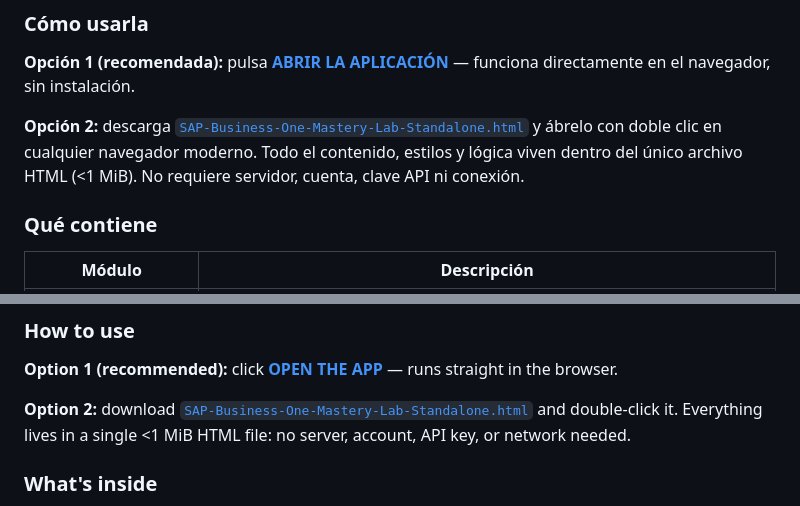
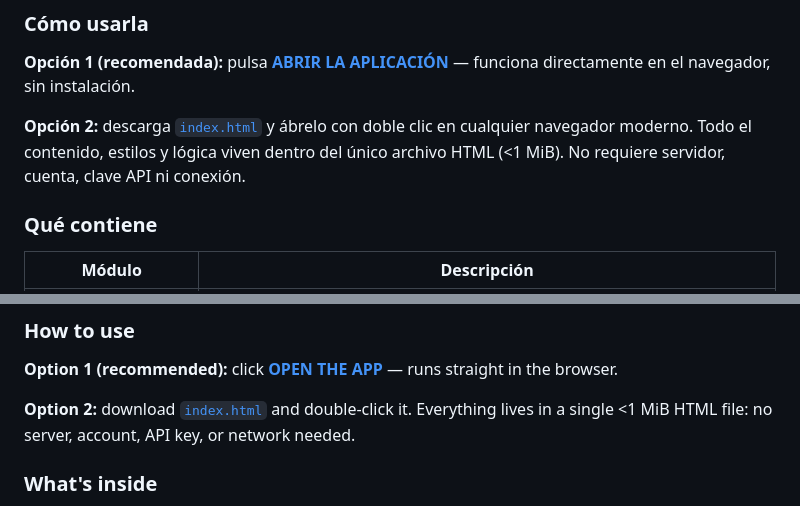
Before and after one commit to brendars91/Learn-SapB1, a Markdown page: README.md, 2 parts joined by grey strips. GitHub-like rendering.

Commit message:
docs: fix standalone download link for GitHub Pages

```diff
--- a/README.md
+++ b/README.md
@@ -22,7 +22,7 @@ Herramienta de estudio **personal, offline y sin cuentas** para aprender SAP Bus
 
 **Opción 1 (recomendada):** pulsa [**ABRIR LA APLICACIÓN**](https://brendars91.github.io/sap-b1-mastery-lab/) — funciona directamente en el navegador, sin instalación.
 
-**Opción 2:** descarga [`SAP-Business-One-Mastery-Lab-Standalone.html`](SAP-Business-One-Mastery-Lab-Standalone.html) y ábrelo con doble clic en cualquier navegador moderno. Todo el contenido, estilos y lógica viven dentro del único archivo HTML (<1 MiB). No requiere servidor, cuenta, clave API ni conexión.
+**Opción 2:** descarga [`index.html`](index.html) y ábrelo con doble clic en cualquier navegador moderno. Todo el contenido, estilos y lógica viven dentro del único archivo HTML (<1 MiB). No requiere servidor, cuenta, clave API ni conexión.
 
 ### Qué contiene
 
@@ -90,7 +90,7 @@ A **personal, offline, account-free** study environment to master SAP Business O
 
 **Option 1 (recommended):** click [**OPEN THE APP**](https://brendars91.github.io/sap-b1-mastery-lab/) — runs straight in the browser.
 
-**Option 2:** download [`SAP-Business-One-Mastery-Lab-Standalone.html`](SAP-Business-One-Mastery-Lab-Standalone.html) and double-click it. Everything lives in a single <1 MiB HTML file: no server, account, API key, or network needed.
+**Option 2:** download [`index.html`](index.html) and double-click it. Everything lives in a single <1 MiB HTML file: no server, account, API key, or network needed.
 
 ### What's inside
 
```
